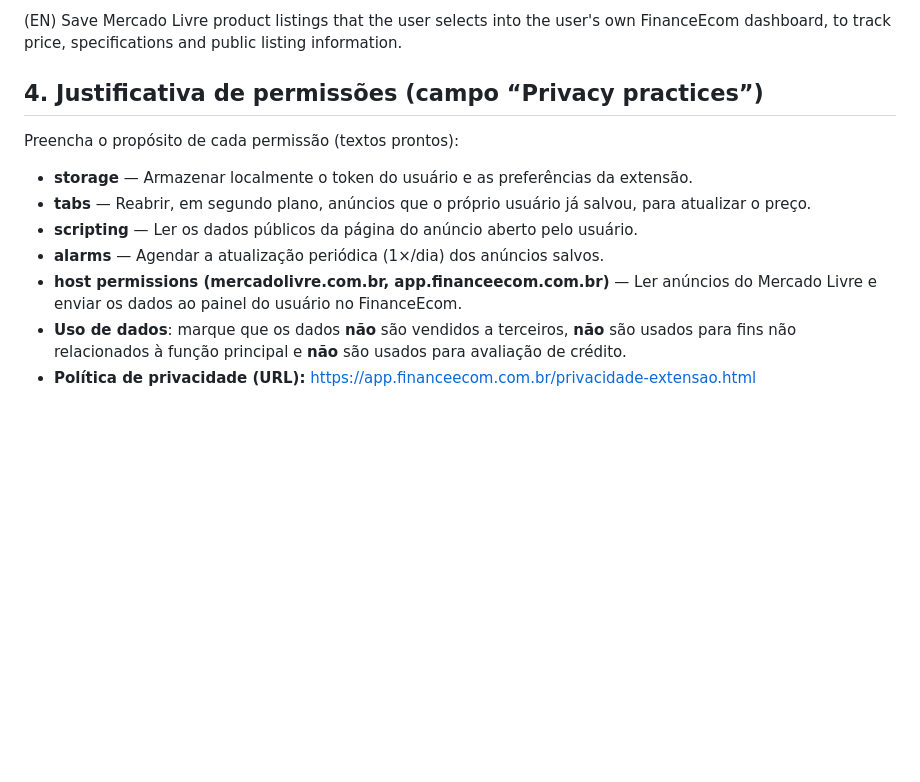
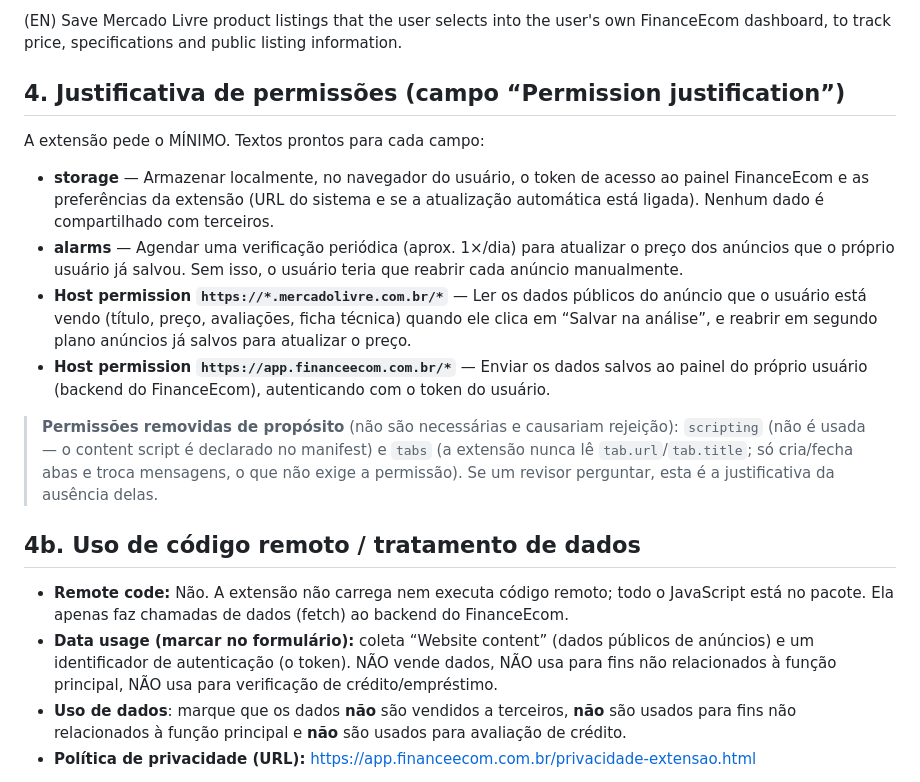
Before and after one commit to souzashoppingonline-lab/finenceEcom_free, a Markdown page: docs/11-extensao-chrome-store.md, the part around the change. Drawn GitHub-style; blank space fills up the shorter version.

Commit message:
docs(loja): justificativas das permissoes minimas + uso de codigo remoto/dados
Co-Authored-By: Claude Opus 4.8 <noreply@anthropic.com>
Claude-Session: https://claude.ai/code/session_01XgSccJBvUp5s8JEY3tdKV1

```diff
--- a/docs/11-extensao-chrome-store.md
+++ b/docs/11-extensao-chrome-store.md
@@ -46,15 +46,32 @@ Guia prático para colocar a extensão “FinanceEcom — Análise de Produtos
 (EN) Save Mercado Livre product listings that the user selects into the user's own FinanceEcom
 dashboard, to track price, specifications and public listing information.
 
-## 4. Justificativa de permissões (campo “Privacy practices”)
-Preencha o propósito de cada permissão (textos prontos):
-- **storage** — Armazenar localmente o token do usuário e as preferências da extensão.
-- **tabs** — Reabrir, em segundo plano, anúncios que o próprio usuário já salvou, para
-  atualizar o preço.
-- **scripting** — Ler os dados públicos da página do anúncio aberto pelo usuário.
-- **alarms** — Agendar a atualização periódica (1×/dia) dos anúncios salvos.
-- **host permissions (mercadolivre.com.br, app.financeecom.com.br)** — Ler anúncios do
-  Mercado Livre e enviar os dados ao painel do usuário no FinanceEcom.
+## 4. Justificativa de permissões (campo “Permission justification”)
+A extensão pede o MÍNIMO. Textos prontos para cada campo:
+
+- **storage** — Armazenar localmente, no navegador do usuário, o token de acesso ao painel
+  FinanceEcom e as preferências da extensão (URL do sistema e se a atualização automática
+  está ligada). Nenhum dado é compartilhado com terceiros.
+- **alarms** — Agendar uma verificação periódica (aprox. 1×/dia) para atualizar o preço dos
+  anúncios que o próprio usuário já salvou. Sem isso, o usuário teria que reabrir cada
+  anúncio manualmente.
+- **Host permission `https://*.mercadolivre.com.br/*`** — Ler os dados públicos do anúncio
+  que o usuário está vendo (título, preço, avaliações, ficha técnica) quando ele clica em
+  “Salvar na análise”, e reabrir em segundo plano anúncios já salvos para atualizar o preço.
+- **Host permission `https://app.financeecom.com.br/*`** — Enviar os dados salvos ao painel
+  do próprio usuário (backend do FinanceEcom), autenticando com o token do usuário.
+
+> **Permissões removidas de propósito** (não são necessárias e causariam rejeição):
+> `scripting` (não é usada — o content script é declarado no manifest) e `tabs` (a extensão
+> nunca lê `tab.url`/`tab.title`; só cria/fecha abas e troca mensagens, o que não exige a
+> permissão). Se um revisor perguntar, esta é a justificativa da ausência delas.
+
+## 4b. Uso de código remoto / tratamento de dados
+- **Remote code:** Não. A extensão não carrega nem executa código remoto; todo o JavaScript
+  está no pacote. Ela apenas faz chamadas de dados (fetch) ao backend do FinanceEcom.
+- **Data usage (marcar no formulário):** coleta “Website content” (dados públicos de anúncios)
+  e um identificador de autenticação (o token). NÃO vende dados, NÃO usa para fins não
+  relacionados à função principal, NÃO usa para verificação de crédito/empréstimo.
 - **Uso de dados**: marque que os dados **não** são vendidos a terceiros, **não** são usados
   para fins não relacionados à função principal e **não** são usados para avaliação de crédito.
 - **Política de privacidade (URL):** https://app.financeecom.com.br/privacidade-extensao.html
```
